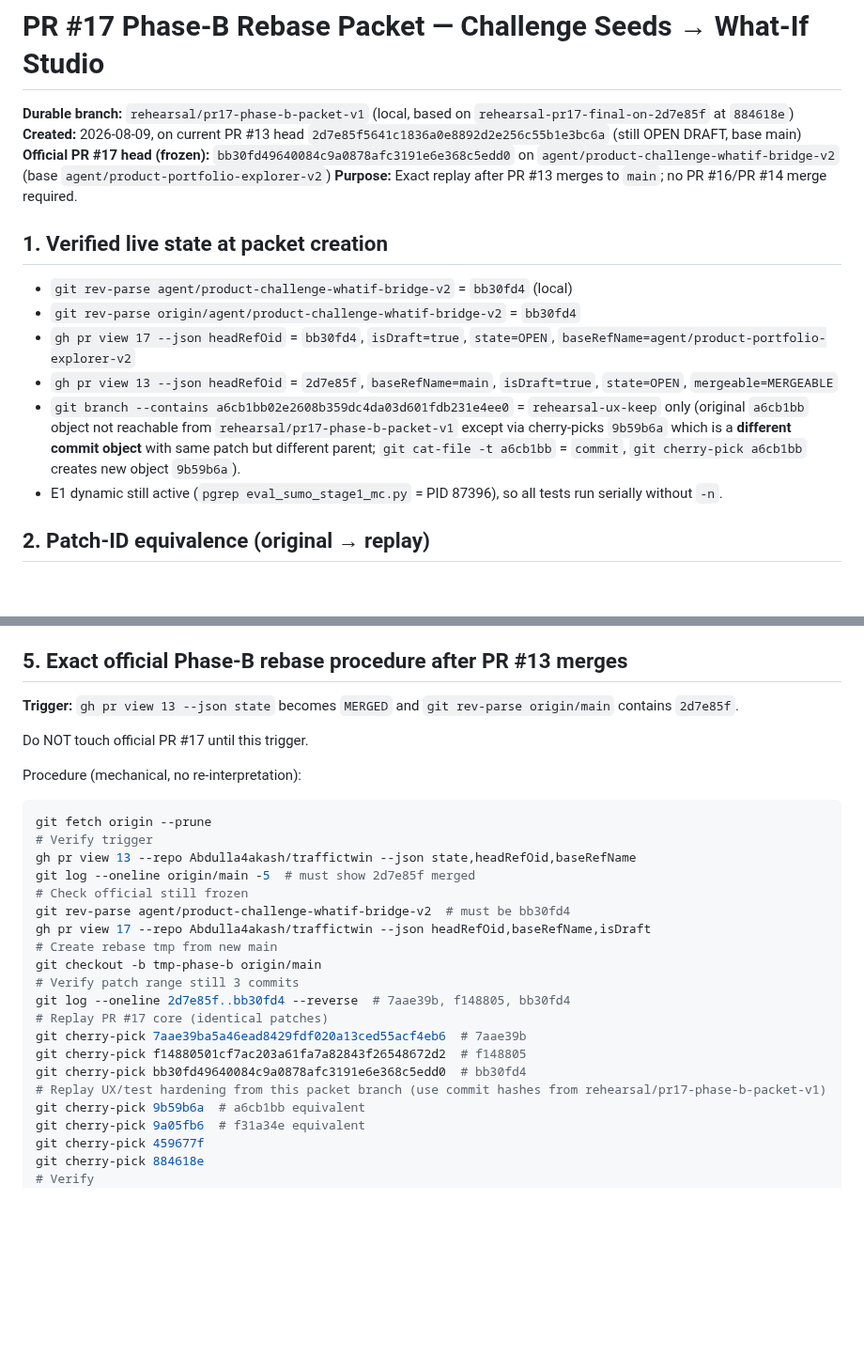
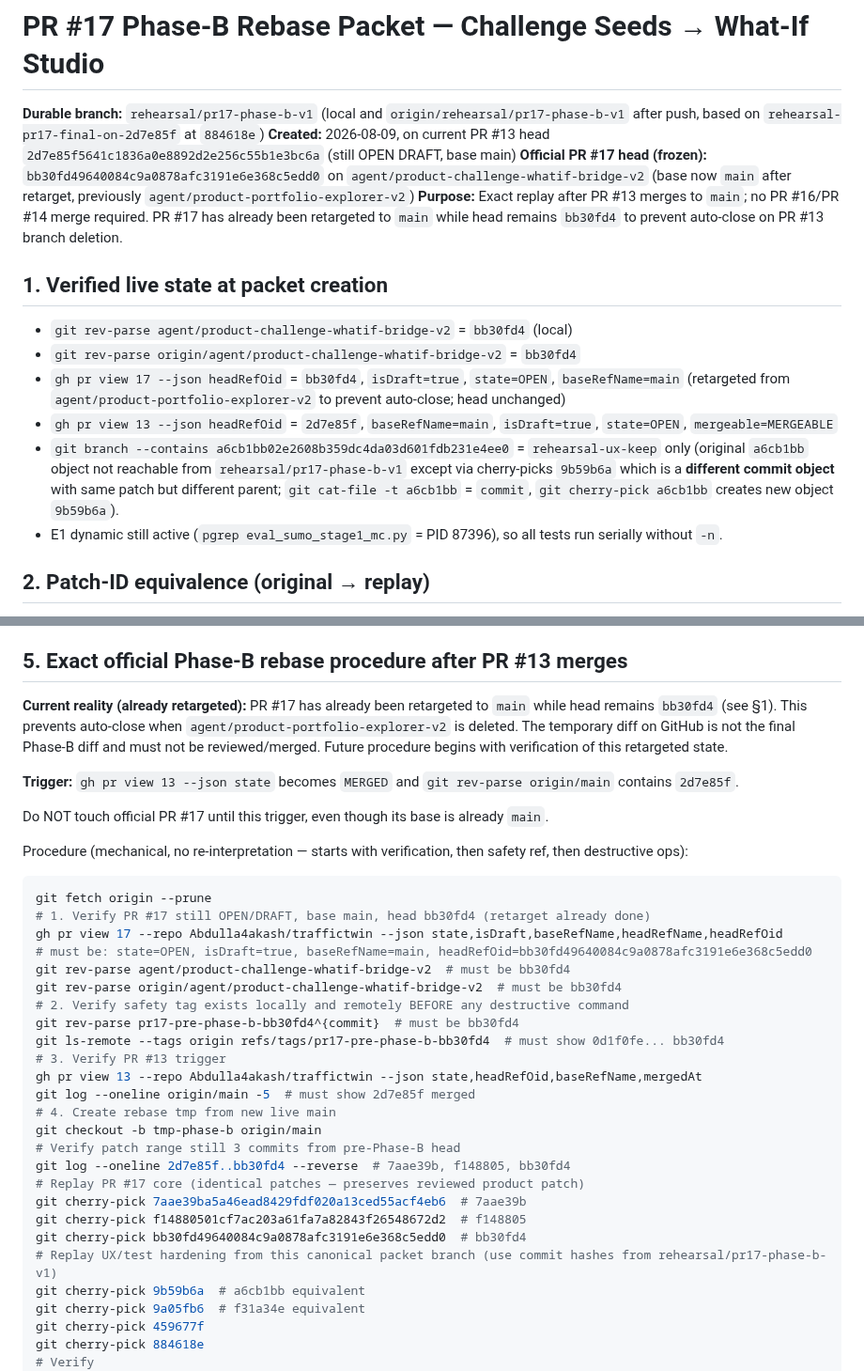
Before and after one commit to Abdulla4akash/traffictwin, a Markdown page: docs/quality/pr17_phase_b_rebase_packet.md, 2 parts joined by grey strips. Shown at 94% size. GitHub-like rendering; blank space fills up the shorter version.

````diff
--- a/docs/quality/pr17_phase_b_rebase_packet.md
+++ b/docs/quality/pr17_phase_b_rebase_packet.md
@@ -1,17 +1,17 @@
 # PR #17 Phase-B Rebase Packet — Challenge Seeds → What-If Studio
 
-**Durable branch:** `rehearsal/pr17-phase-b-packet-v1` (local, based on `rehearsal-pr17-final-on-2d7e85f` at `884618e`)
+**Durable branch:** `rehearsal/pr17-phase-b-v1` (local and `origin/rehearsal/pr17-phase-b-v1` after push, based on `rehearsal-pr17-final-on-2d7e85f` at `884618e`)
 **Created:** 2026-08-09, on current PR #13 head `2d7e85f5641c1836a0e8892d2e256c55b1e3bc6a` (still OPEN DRAFT, base main)
-**Official PR #17 head (frozen):** `bb30fd49640084c9a0878afc3191e6e368c5edd0` on `agent/product-challenge-whatif-bridge-v2` (base `agent/product-portfolio-explorer-v2`)
-**Purpose:** Exact replay after PR #13 merges to `main`; no PR #16/PR #14 merge required.
+**Official PR #17 head (frozen):** `bb30fd49640084c9a0878afc3191e6e368c5edd0` on `agent/product-challenge-whatif-bridge-v2` (base now `main` after retarget, previously `agent/product-portfolio-explorer-v2`)
+**Purpose:** Exact replay after PR #13 merges to `main`; no PR #16/PR #14 merge required. PR #17 has already been retargeted to `main` while head remains `bb30fd4` to prevent auto-close on PR #13 branch deletion.
 
 ## 1. Verified live state at packet creation
 
 - `git rev-parse agent/product-challenge-whatif-bridge-v2` = `bb30fd4` (local)
 - `git rev-parse origin/agent/product-challenge-whatif-bridge-v2` = `bb30fd4`
-- `gh pr view 17 --json headRefOid` = `bb30fd4`, `isDraft=true`, `state=OPEN`, `baseRefName=agent/product-portfolio-explorer-v2`
+- `gh pr view 17 --json headRefOid` = `bb30fd4`, `isDraft=true`, `state=OPEN`, `baseRefName=main` (retargeted from `agent/product-portfolio-explorer-v2` to prevent auto-close; head unchanged)
 - `gh pr view 13 --json headRefOid` = `2d7e85f`, `baseRefName=main`, `isDraft=true`, `state=OPEN`, `mergeable=MERGEABLE`
-- `git branch --contains a6cb1bb02e2608b359dc4da03d601fdb231e4ee0` = `rehearsal-ux-keep` only (original `a6cb1bb` object not reachable from `rehearsal/pr17-phase-b-packet-v1` except via cherry-picks `9b59b6a` which is a **different commit object** with same patch but different parent; `git cat-file -t a6cb1bb` = `commit`, `git cherry-pick a6cb1bb` creates new object `9b59b6a`).
+- `git branch --contains a6cb1bb02e2608b359dc4da03d601fdb231e4ee0` = `rehearsal-ux-keep` only (original `a6cb1bb` object not reachable from `rehearsal/pr17-phase-b-v1` except via cherry-picks `9b59b6a` which is a **different commit object** with same patch but different parent; `git cat-file -t a6cb1bb` = `commit`, `git cherry-pick a6cb1bb` creates new object `9b59b6a`).
 - E1 dynamic still active (`pgrep eval_sumo_stage1_mc.py` = PID 87396), so all tests run serially without `-n`.
 
 ## 2. Patch-ID equivalence (original → replay)
@@ -82,29 +82,36 @@ Avoid brittle line numbers: reset button is `st.button("Reset to stock defaults"
 
 ## 5. Exact official Phase-B rebase procedure after PR #13 merges
 
+**Current reality (already retargeted):** PR #17 has already been retargeted to `main` while head remains `bb30fd4` (see §1). This prevents auto-close when `agent/product-portfolio-explorer-v2` is deleted. The temporary diff on GitHub is not the final Phase-B diff and must not be reviewed/merged. Future procedure begins with verification of this retargeted state.
+
 **Trigger:** `gh pr view 13 --json state` becomes `MERGED` and `git rev-parse origin/main` contains `2d7e85f`.
 
-Do NOT touch official PR #17 until this trigger.
+Do NOT touch official PR #17 until this trigger, even though its base is already `main`.
 
-Procedure (mechanical, no re-interpretation):
+Procedure (mechanical, no re-interpretation — starts with verification, then safety ref, then destructive ops):
 
 ```bash
 git fetch origin --prune
-# Verify trigger
-gh pr view 13 --repo Abdulla4akash/traffictwin --json state,headRefOid,baseRefName
+# 1. Verify PR #17 still OPEN/DRAFT, base main, head bb30fd4 (retarget already done)
+gh pr view 17 --repo Abdulla4akash/traffictwin --json state,isDraft,baseRefName,headRefName,headRefOid
+# must be: state=OPEN, isDraft=true, baseRefName=main, headRefOid=bb30fd49640084c9a0878afc3191e6e368c5edd0
+git rev-parse agent/product-challenge-whatif-bridge-v2  # must be bb30fd4
+git rev-parse origin/agent/product-challenge-whatif-bridge-v2  # must be bb30fd4
+# 2. Verify safety tag exists locally and remotely BEFORE any destructive command
+git rev-parse pr17-pre-phase-b-bb30fd4^{commit}  # must be bb30fd4
+git ls-remote --tags origin refs/tags/pr17-pre-phase-b-bb30fd4  # must show 0d1f0fe... bb30fd4
+# 3. Verify PR #13 trigger
+gh pr view 13 --repo Abdulla4akash/traffictwin --json state,headRefOid,baseRefName,mergedAt
 git log --oneline origin/main -5  # must show 2d7e85f merged
-# Check official still frozen
-git rev-parse agent/product-challenge-whatif-bridge-v2  # must be bb30fd4
-gh pr view 17 --repo Abdulla4akash/traffictwin --json headRefOid,baseRefName,isDraft
-# Create rebase tmp from new main
+# 4. Create rebase tmp from new live main
 git checkout -b tmp-phase-b origin/main
-# Verify patch range still 3 commits
+# Verify patch range still 3 commits from pre-Phase-B head
 git log --oneline 2d7e85f..bb30fd4 --reverse  # 7aae39b, f148805, bb30fd4
-# Replay PR #17 core (identical patches)
+# Replay PR #17 core (identical patches — preserves reviewed product patch)
 git cherry-pick 7aae39ba5a46ead8429fdf020a13ced55acf4eb6  # 7aae39b
 git cherry-pick f14880501cf7ac203a61fa7a82843f26548672d2  # f148805
 git cherry-pick bb30fd49640084c9a0878afc3191e6e368c5edd0  # bb30fd4
-# Replay UX/test hardening from this packet branch (use commit hashes from rehearsal/pr17-phase-b-packet-v1)
+# Replay UX/test hardening from this canonical packet branch (use commit hashes from rehearsal/pr17-phase-b-v1)
 git cherry-pick 9b59b6a  # a6cb1bb equivalent
 git cherry-pick 9a05fb6  # f31a34e equivalent
 git cherry-pick 459677f
````
Also changed, not shown: other parts of docs/quality/pr17_phase_b_rebase_packet.md (+31 -8 lines).
